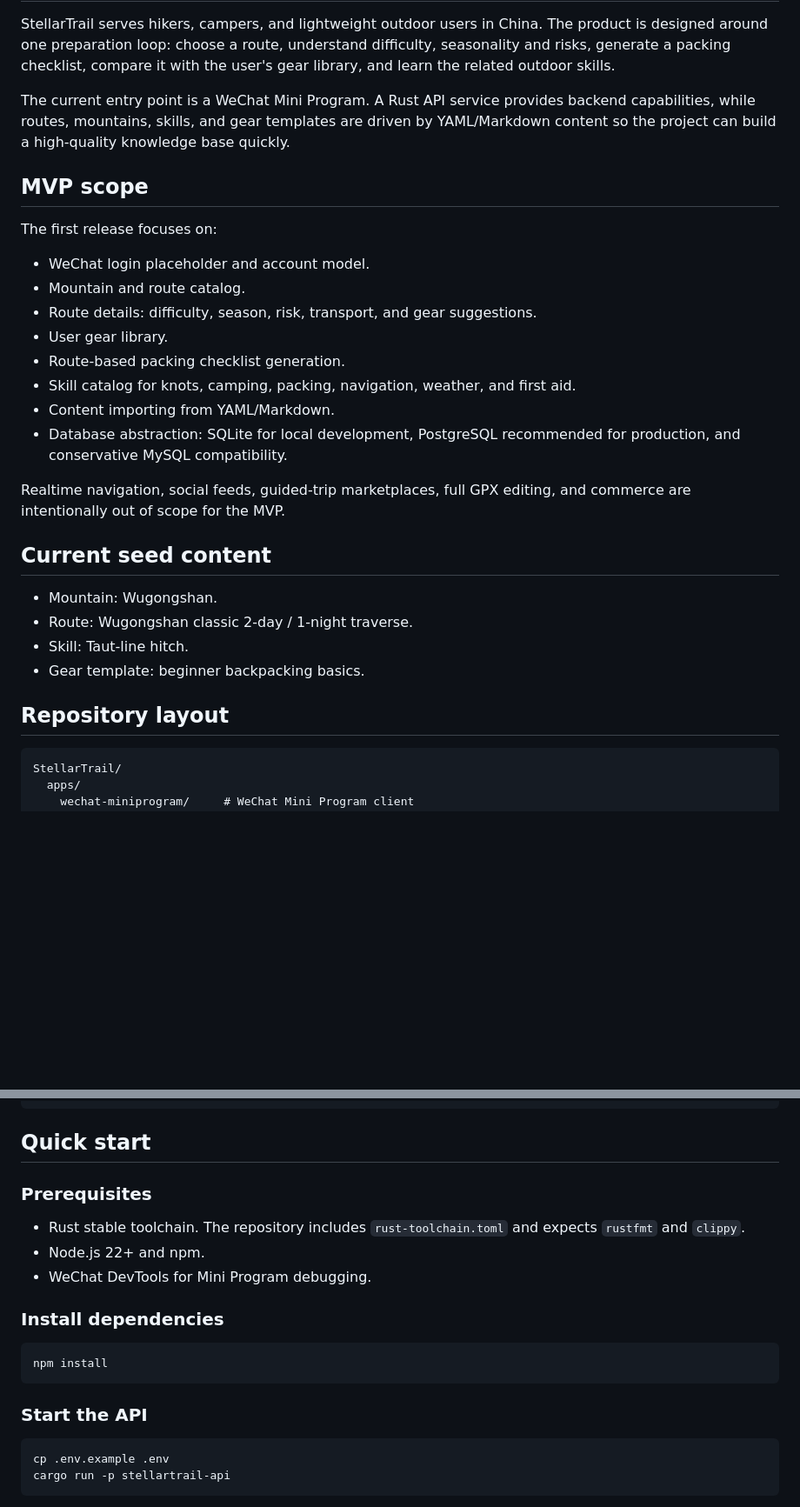
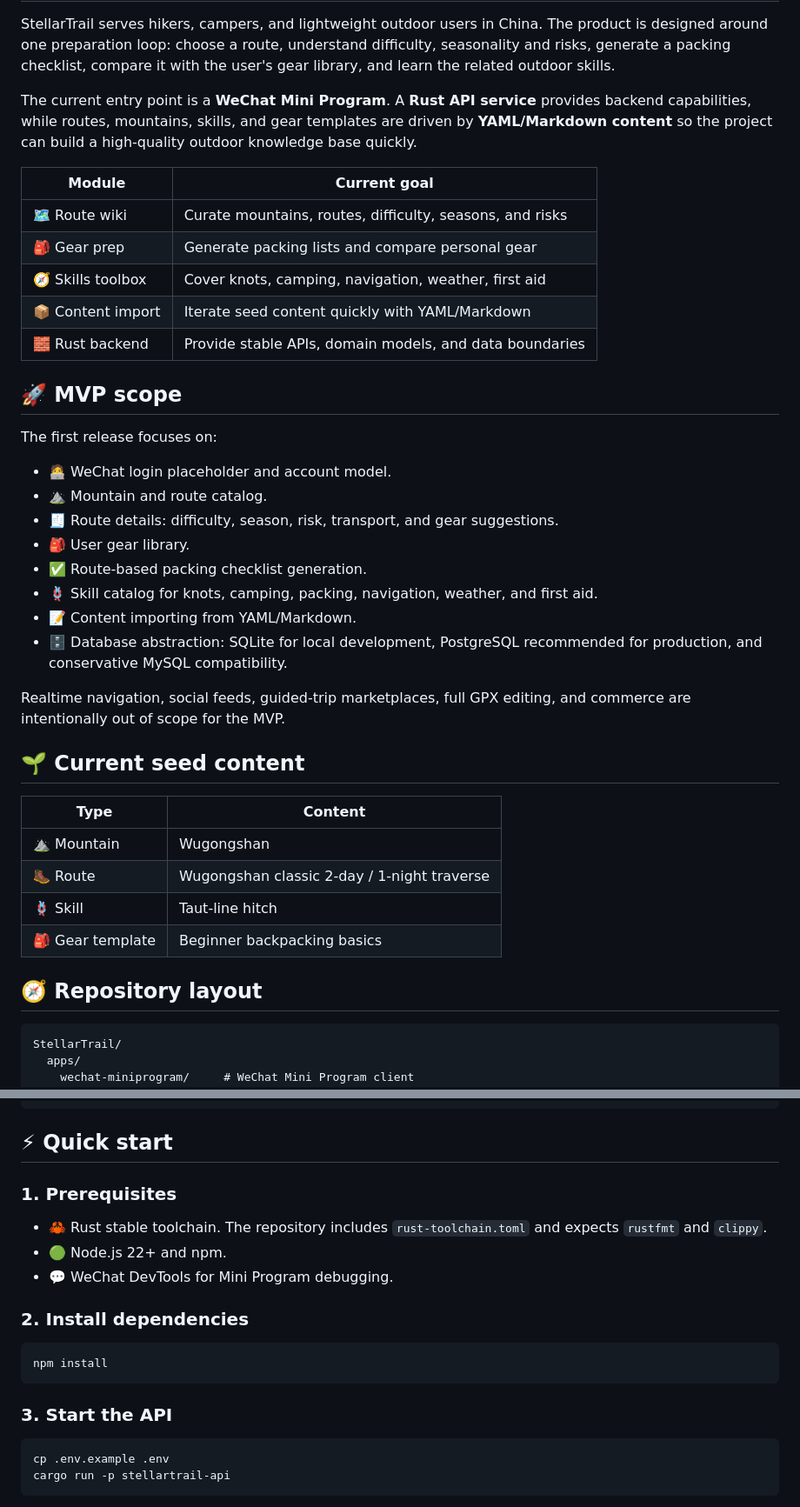
Before and after one commit to rustella/StellarTrail, a Markdown page: README.en.md, 2 parts joined by grey strips. Shown at 87% size. Rendered like a GitHub page; blank space fills up the shorter version.

Commit message:
docs: polish readme presentation

````diff
--- a/README.en.md
+++ b/README.en.md
@@ -8,31 +21,41 @@
 
 StellarTrail serves hikers, campers, and lightweight outdoor users in China. The product is designed around one preparation loop: choose a route, understand difficulty, seasonality and risks, generate a packing checklist, compare it with the user's gear library, and learn the related outdoor skills.
 
-The current entry point is a WeChat Mini Program. A Rust API service provides backend capabilities, while routes, mountains, skills, and gear templates are driven by YAML/Markdown content so the project can build a high-quality knowledge base quickly.
+The current entry point is a **WeChat Mini Program**. A **Rust API service** provides backend capabilities, while routes, mountains, skills, and gear templates are driven by **YAML/Markdown content** so the project can build a high-quality outdoor knowledge base quickly.
 
-## MVP scope
+| Module            | Current goal                                             |
+| ----------------- | -------------------------------------------------------- |
+| 🗺️ Route wiki     | Curate mountains, routes, difficulty, seasons, and risks |
+| 🎒 Gear prep      | Generate packing lists and compare personal gear         |
+| 🧭 Skills toolbox | Cover knots, camping, navigation, weather, first aid     |
+| 📦 Content import | Iterate seed content quickly with YAML/Markdown          |
+| 🧱 Rust backend   | Provide stable APIs, domain models, and data boundaries  |
+
+## 🚀 MVP scope
 
 The first release focuses on:
 
-- WeChat login placeholder and account model.
-- Mountain and route catalog.
-- Route details: difficulty, season, risk, transport, and gear suggestions.
-- User gear library.
-- Route-based packing checklist generation.
-- Skill catalog for knots, camping, packing, navigation, weather, and first aid.
-- Content importing from YAML/Markdown.
-- Database abstraction: SQLite for local development, PostgreSQL recommended for production, and conservative MySQL compatibility.
+- 🧑‍💻 WeChat login placeholder and account model.
+- ⛰️ Mountain and route catalog.
+- 🧾 Route details: difficulty, season, risk, transport, and gear suggestions.
+- 🎒 User gear library.
+- ✅ Route-based packing checklist generation.
+- 🪢 Skill catalog for knots, camping, packing, navigation, weather, and first aid.
+- 📝 Content importing from YAML/Markdown.
+- 🗄️ Database abstraction: SQLite for local development, PostgreSQL recommended for production, and conservative MySQL compatibility.
 
 Realtime navigation, social feeds, guided-trip marketplaces, full GPX editing, and commerce are intentionally out of scope for the MVP.
 
-## Current seed content
+## 🌱 Current seed content
 
-- Mountain: Wugongshan.
-- Route: Wugongshan classic 2-day / 1-night traverse.
-- Skill: Taut-line hitch.
-- Gear template: beginner backpacking basics.
+| Type             | Content                                     |
+| ---------------- | ------------------------------------------- |
+| ⛰️ Mountain      | Wugongshan                                  |
+| 🥾 Route         | Wugongshan classic 2-day / 1-night traverse |
+| 🪢 Skill         | Taut-line hitch                             |
+| 🎒 Gear template | Beginner backpacking basics                 |
 
-## Repository layout
+## 🧭 Repository layout
 
 ```text
 StellarTrail/
@@ -54,21 +77,21 @@ StellarTrail/
   scripts/                  # Development helper scripts
 ```
 
-## Quick start
+## ⚡ Quick start
 
-### Prerequisites
+### 1. Prerequisites
 
-- Rust stable toolchain. The repository includes `rust-toolchain.toml` and expects `rustfmt` and `clippy`.
-- Node.js 22+ and npm.
-- WeChat DevTools for Mini Program debugging.
+- 🦀 Rust stable toolchain. The repository includes `rust-toolchain.toml` and expects `rustfmt` and `clippy`.
+- 🟢 Node.js 22+ and npm.
+- 💬 WeChat DevTools for Mini Program debugging.
 
-### Install dependencies
+### 2. Install dependencies
 
 ```bash
 npm install
 ```
 
-### Start the API
+### 3. Start the API
 
 ```bash
 cp .env.example .env
````
Also changed, not shown: other parts of README.en.md (+23 -10 lines), README.md (+56 -33 lines).
